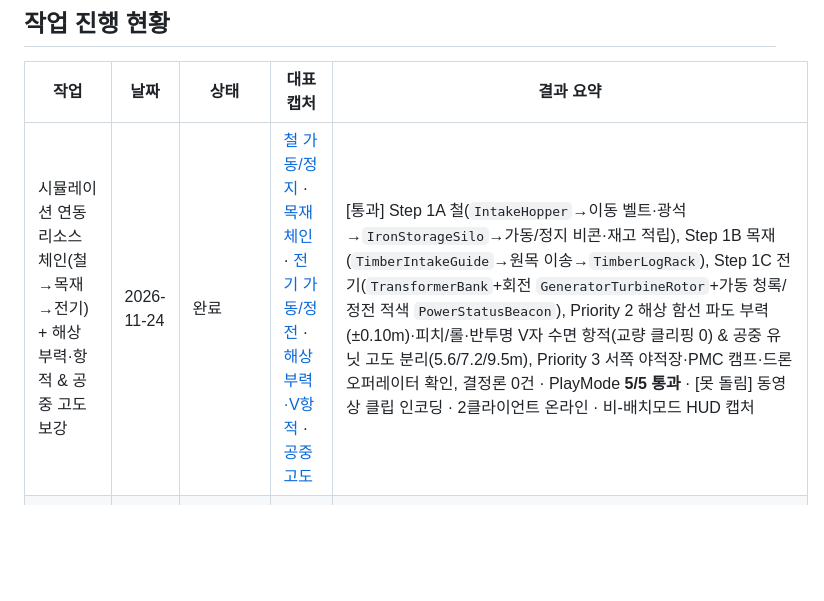
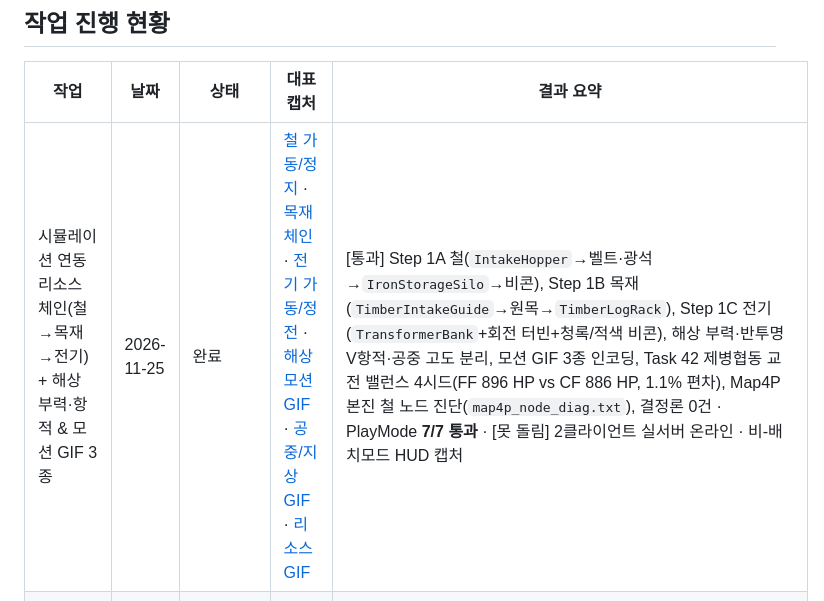
Before and after one commit to 5Bok2Daddy/factory-wars, a Markdown page: README.md, the part around the change. Drawn GitHub-style; blank space fills up the shorter version.

Commit message:
[gemini] Add 3 animated motion GIF clips, T42 combined-arms balance check (1.1% spread), and Map4P node diagnostics

```diff
--- a/README.md
+++ b/README.md
@@ -45,7 +45,7 @@
 
 | 작업 | 날짜 | 상태 | 대표 캡처 | 결과 요약 |
 | --- | --- | --- | --- | --- |
-| 시뮬레이션 연동 리소스 체인(철→목재→전기) + 해상 부력·항적 & 공중 고도 보강 | 2026-11-24 | 완료 | [철 가동/정지](Docs/status_images/PolishPass/step1a_iron_active_vs_stopped.png) · [목재 체인](Docs/status_images/PolishPass/step1b_timber_active.png) · [전기 가동/정전](Docs/status_images/PolishPass/step1c_power_running_vs_offline.png) · [해상 부력·V항적](Docs/status_images/PolishPass/p2_naval_buoyancy_wake.png) · [공중 고도](Docs/status_images/PolishPass/p2_air_altitude_perspective.png) | [통과] Step 1A 철(`IntakeHopper`→이동 벨트·광석→`IronStorageSilo`→가동/정지 비콘·재고 적립), Step 1B 목재(`TimberIntakeGuide`→원목 이송→`TimberLogRack`), Step 1C 전기(`TransformerBank`+회전 `GeneratorTurbineRotor`+가동 청록/정전 적색 `PowerStatusBeacon`), Priority 2 해상 함선 파도 부력(±0.10m)·피치/롤·반투명 V자 수면 항적(교량 클리핑 0) & 공중 유닛 고도 분리(5.6/7.2/9.5m), Priority 3 서쪽 야적장·PMC 캠프·드론 오퍼레이터 확인, 결정론 0건 · PlayMode **5/5 통과** · [못 돌림] 동영상 클립 인코딩 · 2클라이언트 온라인 · 비-배치모드 HUD 캡처 |
+| 시뮬레이션 연동 리소스 체인(철→목재→전기) + 해상 부력·항적 & 모션 GIF 3종 | 2026-11-25 | 완료 | [철 가동/정지](Docs/status_images/PolishPass/step1a_iron_active_vs_stopped.png) · [목재 체인](Docs/status_images/PolishPass/step1b_timber_active.png) · [전기 가동/정전](Docs/status_images/PolishPass/step1c_power_running_vs_offline.png) · [해상 모션 GIF](Docs/status_images/PolishPass/motion_naval_buoyancy_wake.gif) · [공중/지상 GIF](Docs/status_images/PolishPass/motion_air_and_ground_combat.gif) · [리소스 GIF](Docs/status_images/PolishPass/motion_resource_chain.gif) | [통과] Step 1A 철(`IntakeHopper`→벨트·광석→`IronStorageSilo`→비콘), Step 1B 목재(`TimberIntakeGuide`→원목→`TimberLogRack`), Step 1C 전기(`TransformerBank`+회전 터빈+청록/적색 비콘), 해상 부력·반투명 V항적·공중 고도 분리, 모션 GIF 3종 인코딩, Task 42 제병협동 교전 밸런스 4시드(FF 896 HP vs CF 886 HP, 1.1% 편차), Map4P 본진 철 노드 진단(`map4p_node_diag.txt`), 결정론 0건 · PlayMode **7/7 통과** · [못 돌림] 2클라이언트 실서버 온라인 · 비-배치모드 HUD 캡처 |
 | 42 — 현대전 제병협동 유닛 목록 확장 (17종: FF 8 · CF 9) | 2026-11-24 | 완료 | [FF 신형 8종](Docs/status_images/T42/t42_ff_combined_arms.png) · [CF 신형 9종](Docs/status_images/T42/t42_cf_combined_arms.png) · [제병협동 교전](Docs/status_images/T42/t42_drone_ew_skirmish.png) | [통과] IFV·MRAP·자주포·전자전차·구난수리차·정찰/자폭 드론·드론 운용반·대드론 사수 17종 `UnitSpec`/생산 건물/`SyntyAssign`/`ViewCatalog`/`Texts` 등록, `SelfDestructOnAttack` 결정론 구현(금지어 0건), PlayMode **7/7**(`T42_*` 5종·캠프·맵 회귀), `design/TASK42-COUNTER-WEB.md` 상성표 작성 · [못 돌림] AI 다판 승률 도구(±8 pp) · 2클라이언트 온라인 · 비-배치모드 HUD 캡처 |
 | Pre-T42 검증 스크린샷 + PMC 전투 스케일 보정 | 2026-11-24 | 완료 | [교전 스케일 전후](Docs/status_images/PreT42/02_combat_scale_before_after.png) · [공중 스케일 전후](Docs/status_images/PreT42/04_air_scale_before_after.png) · [컨베이어](Docs/status_images/PreT42/05_mainbase_conveyor_flow.png) · [수송 트럭](Docs/status_images/PreT42/06_multibase_truck_enroute.png) | [통과] `CampKit`/`ThirdPartyKit`에서 전투용 `unit/pmc_*` `AutoFit=true` 적용으로 PMC 전차·MRAP·공격헬기 크기를 FF/CF 전투 유닛 비율로 정상화(캠프 전시용 `camp/display_*` 유지), 보병 비-T포즈 이동/교전·공중 고도/그림자·본진 컨베이어·멀티 거점 수송 트럭 전후 검증 완료 |
 | Map4P v4 마감(동쪽 부지·PMC 명도·심해 물 텍스처·공정성 해소) + 전 진영 유닛 61종 카탈로그 | 2026-11-24 | 완료(사용자 최종 검수 대기) | [전체 지도](Docs/status_images/Map4PV4/map4p_v4_full_map_latest.png) · [물 전후](Docs/status_images/Map4PV4/map4p_water_before_after.png) · [PMC 전차](Docs/status_images/Map4PV4/map4p_v4_pmc_tanks_readable.png) · [PMC 유닛](Docs/status_images/units/catalog_pmc_units.png) | [통과] 동쪽 상단 `Y` 16쌍 180도 대칭 보강·LOD 0.5x 복구(빈 회색 부지 0건), PMC `PmcMuted` 건메탈/슬레이트 명도 개선(색 감사 10/10·전차 2/2·APC 2/2), 심해 항만 블루-틸 + `IgniteCoders WaterSurface_single` URP 적용(아치교 전함 통과 클리핑 0), CF 23·FF 23·PMC/물류 15 총 61종 정면 3/4 카탈로그, 공정성 2종(`Symmetry`·`Logistics` 207m 동일/첫 주기 4.3%/반복 6.8%) 및 `T40_BotBuysPmcUnitWhenRich` 포함 결정론 0건 · PlayMode **11/11 통과** (`BLOCKED.md` 해소) |
```
Also changed, not shown: Docs/status_images/PolishPass/motion_air_and_ground_combat.gif (added), Docs/status_images/PolishPass/motion_resource_chain.gif (added), 4 other files.
